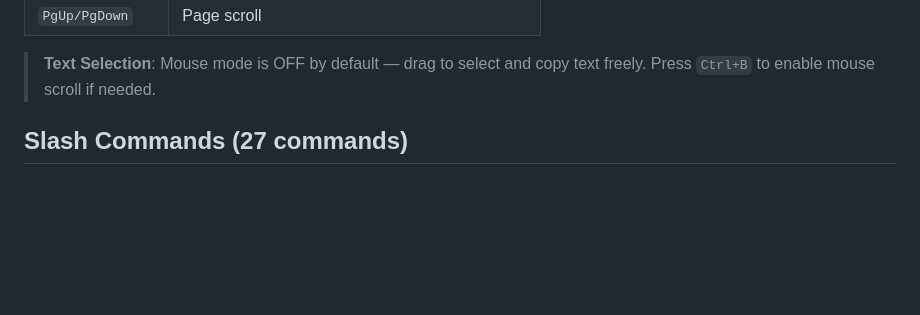
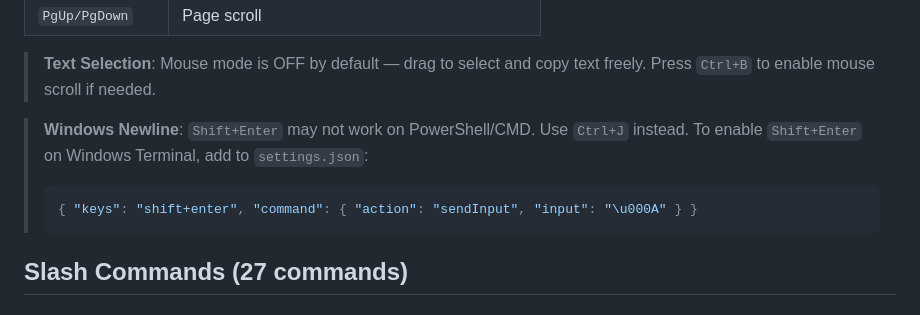
Before and after one commit to flykimjiwon/TECHAI_CODE, a Markdown page: README.md, the part around the change. Rendered like a GitHub page; blank space fills up the shorter version.

Commit message:
docs: Windows Terminal Shift+Enter setup guide in README

````diff
--- a/README.md
+++ b/README.md
@@ -203,6 +203,12 @@ techai --version      # 버전 출력
 | `PgUp/PgDown` | Page scroll |
 
 > **Text Selection**: Mouse mode is OFF by default — drag to select and copy text freely. Press `Ctrl+B` to enable mouse scroll if needed.
+
+> **Windows Newline**: `Shift+Enter` may not work on PowerShell/CMD. Use `Ctrl+J` instead.
+> To enable `Shift+Enter` on Windows Terminal, add to `settings.json`:
+> ```json
+> { "keys": "shift+enter", "command": { "action": "sendInput", "input": "\u000A" } }
+> ```
 
 ## Slash Commands (27 commands)
 
````
